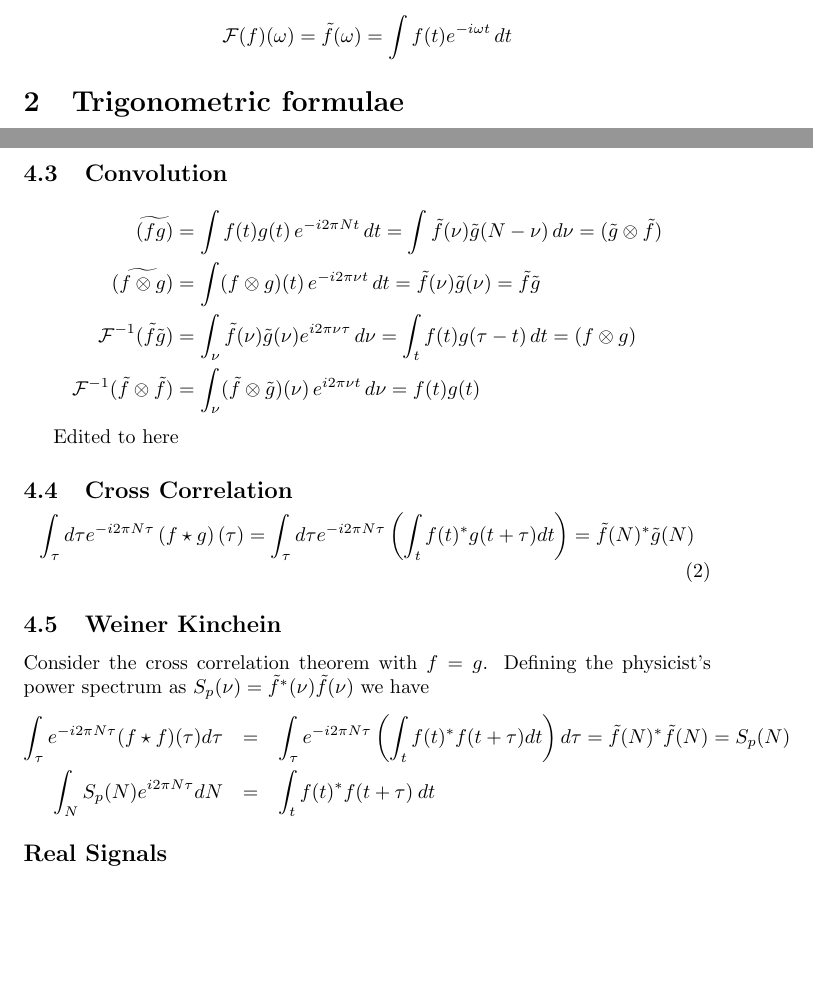
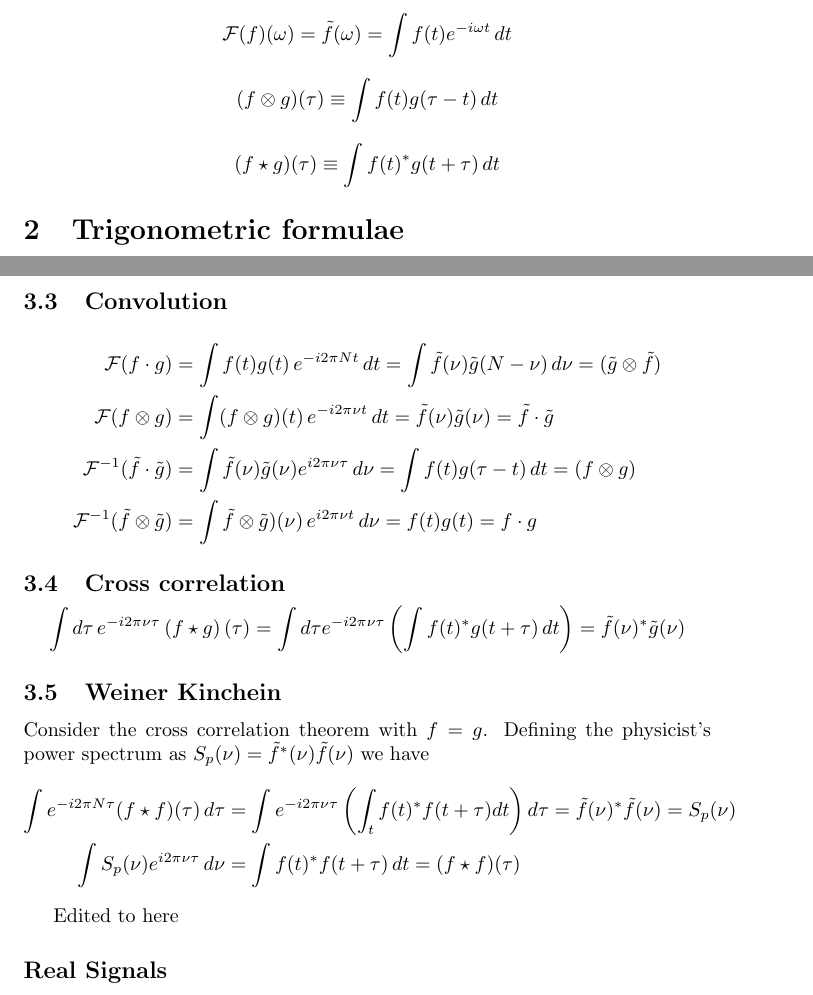
Before and after one commit to DanielSank/theory, a LaTeX document (SignalProcessing/FourierTransform/fourier_rules.tex): two parts of pages 1 and 3 of 7, joined at a grey line, cut so that both start at the same text, the shorter picture padded with empty space. Compiled offline with pdfLaTeX.

Commit message:
Edited Fourier rules more.

```diff
--- a/SignalProcessing/FourierTransform/fourier_rules.tex
+++ b/SignalProcessing/FourierTransform/fourier_rules.tex
@@ -15,6 +15,14 @@
 
 \begin{equation*}
   \mathcal{F}(f)(\omega) = \tilde{f}(\omega) = \int f(t) e^{-i \omega t} \, dt
+\end{equation*}
+
+\begin{equation*}
+  (f \otimes g)(\tau) \equiv \int f(t) g(\tau - t) \, dt
+\end{equation*}
+
+\begin{equation*}
+  (f \star g)(\tau) \equiv \int f(t)^* g(t + \tau) \, dt
 \end{equation*}
 
 \section{Trigonometric formulae}
@@ -95,44 +103,47 @@ Given two modulation functions $I$ and $Q$ both band limited in the frequency ra
 
 \subsection{Convolution}
 \begin{align*}
-  \widetilde{(fg)}
+  \mathcal{F}(f \cdot g)
   &= \int f(t) g(t) \, e^{-i 2 \pi N t} \, dt
   =  \int \tilde{f}(\nu) \tilde{g}(N - \nu) \, d\nu
   = (\tilde{g} \otimes \tilde{f}) \\
-  \widetilde{(f \otimes g)}
+  \mathcal{F}(f \otimes g)
   &= \int (f \otimes g)(t) \, e^{-i 2 \pi \nu t} \, dt
   = \tilde{f}(\nu) \tilde{g}(\nu)
-  = \tilde{f} \tilde{g} \\
-  \mathcal{F}^{-1}(\tilde{f} \tilde{g})
-  &= \int_{\nu} \tilde{f}(\nu) \tilde{g}(\nu) e^{i 2 \pi \nu \tau} \, d\nu
-  = \int_{t} f(t) g(\tau - t) \, dt
+  = \tilde{f} \cdot \tilde{g} \\
+  \mathcal{F}^{-1}(\tilde{f} \cdot \tilde{g})
+  &= \int \tilde{f}(\nu) \tilde{g}(\nu) e^{i 2 \pi \nu \tau} \, d\nu
+  = \int f(t) g(\tau - t) \, dt
   = (f \otimes g) \\
-  \mathcal{F}^{-1}(\tilde{f} \otimes \tilde{f})
-  &= \int_{\nu}(\tilde{f} \otimes \tilde{g})(\nu) \, e^{i 2 \pi \nu t} \, d\nu
+  \mathcal{F}^{-1}(\tilde{f} \otimes \tilde{g})
+  &= \int \tilde{f} \otimes \tilde{g})(\nu) \, e^{i 2 \pi \nu t} \, d\nu
   = f(t) g(t)
+  = f \cdot g
+\end{align*}
+
+\subsection{Cross correlation}
+
+\begin{equation*}
+  \int d\tau \, e^{-i 2 \pi \nu \tau} \left( f \star g \right)(\tau)
+  = \int d\tau e^{-i 2 \pi \nu \tau}
+    \left( \int f(t)^{*} g(t + \tau) \, dt \right)
+  = \tilde{f}(\nu)^* \tilde{g}(\nu)
+\end{equation*}
+
+\subsection{Weiner Kinchein}
+
+Consider the cross correlation theorem with $f=g$.
+Defining the physicist's power spectrum as $S_{p}(\nu)=\tilde{f}^{*}(\nu)\tilde{f}(\nu)$ we have
+\begin{align*}
+  \int e^{-i 2 \pi N \tau}(f \star f)(\tau) \, d\tau
+  &= \int e^{-i 2\pi \nu \tau}
+    \left( \int_{t} f(t)^* f(t + \tau) dt \right) d\tau
+  =\tilde{f}(\nu)^* \tilde{f}(\nu) = S_{p}(\nu) \\
+  \int S_{p}(\nu) e^{i 2 \pi \nu \tau} \, d\nu
+  &= \int f(t)^* f(t + \tau) \, dt = (f \star f)(\tau)
 \end{align*}
 
 Edited to here
-
-\subsection{Cross Correlation}
-
-\begin{equation}
-  \int_{\tau} d\tau e^{-i 2 \pi N \tau}
-  \left(f \star g\right)(\tau)
-  = \int_{\tau} d\tau e^{-i 2 \pi N \tau}
-  \left(\int_{t}f(t)^{*}g(t+\tau)dt\right)
-  =\tilde{f}(N)^{*}\tilde{g}(N)
-\end{equation}
-
-\subsection{Weiner Kinchein}
-Consider the cross correlation theorem
-with $f=g$.
-Defining the physicist's power spectrum as $S_{p}(\nu)=\tilde{f}^{*}(\nu)\tilde{f}(\nu)$
-we have
-\begin{eqnarray*}
-  \int_{\tau}e^{-i2\pi N\tau}(f\star f)(\tau)d\tau & = & \int_{\tau}e^{-i2\pi N\tau}\left(\int_{t}f(t)^{*}f(t+\tau)dt\right)d\tau=\tilde{f}(N)^{*}\tilde{f}(N)=S_{p}(N)\\
-  \int_{N}S_{p}(N)e^{i2\pi N\tau}dN & = & \int_{t}f(t)^{*}f(t+\tau)\: dt
-  \end{eqnarray*}
 
 \subsection*{Real Signals}
 
```
Also changed, not shown: SignalProcessing/FourierTransform/fourier_rules.tex (2 more changed lines).
